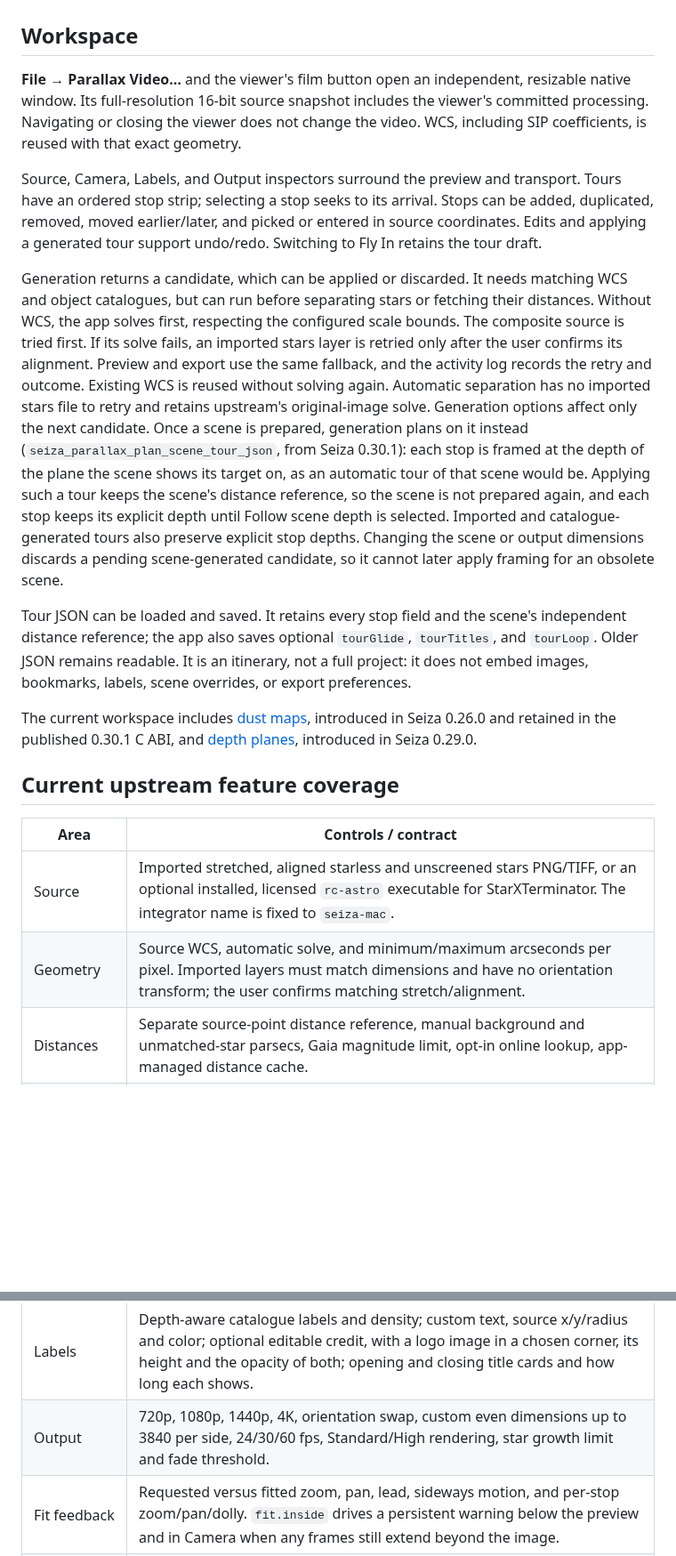
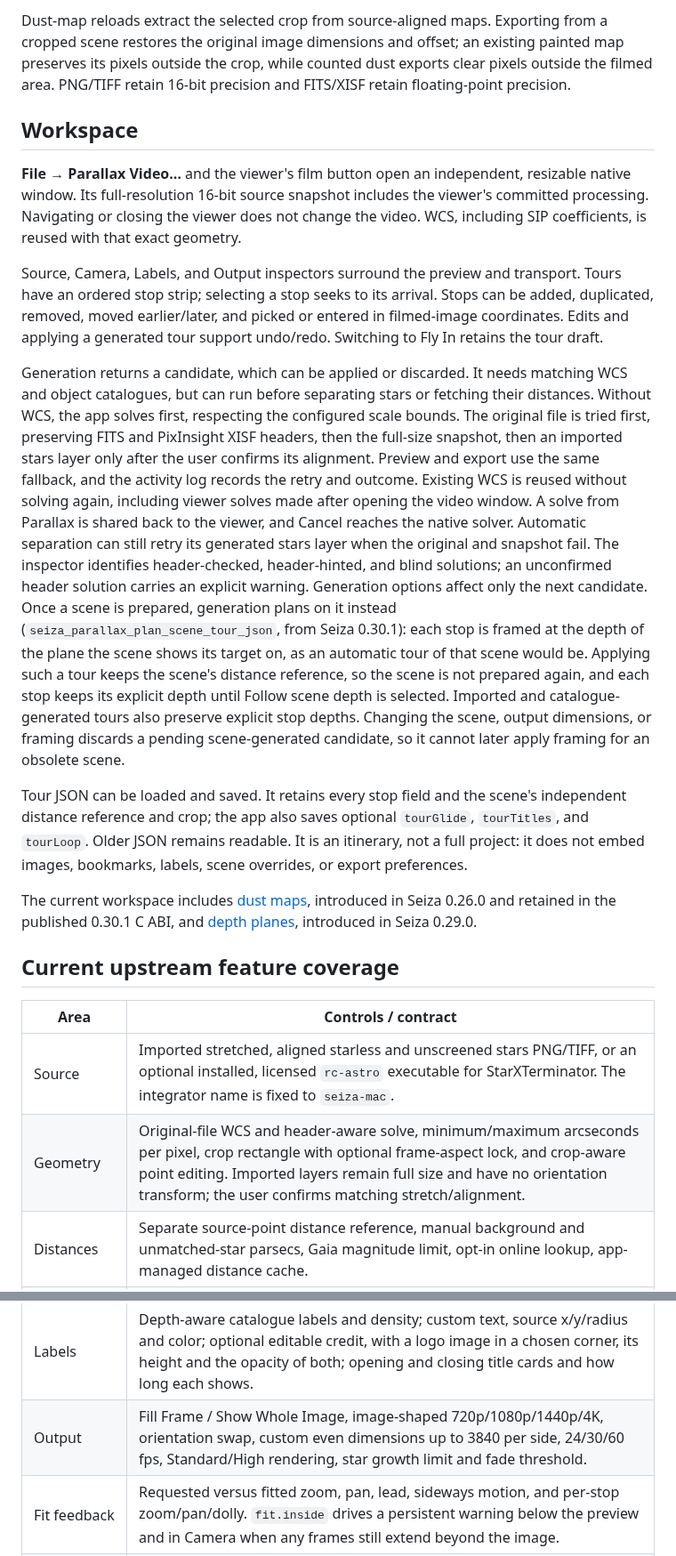
Before and after one commit to theatrus/seiza-mac, a Markdown page: docs/PARALLAX-VIDEO.md, 2 parts joined by grey strips. Shown at 89% size. Drawn GitHub-style; blank space fills up the shorter version.

```diff
--- a/docs/PARALLAX-VIDEO.md
+++ b/docs/PARALLAX-VIDEO.md
@@ -27,3 +61,9 @@ published C ABI; the versioned release descriptions above are historical.
+Dust-map reloads extract the selected crop from source-aligned maps. Exporting
+from a cropped scene restores the original image dimensions and offset; an
+existing painted map preserves its pixels outside the crop, while counted dust
+exports clear pixels outside the filmed area. PNG/TIFF retain 16-bit precision
+and FITS/XISF retain floating-point precision.
+
 ## Workspace
 
 **File → Parallax Video…** and the viewer's film button open an independent,
@@ -34,17 +74,22 @@ the video. WCS, including SIP coefficients, is reused with that exact geometry.
 Source, Camera, Labels, and Output inspectors surround the preview and transport.
 Tours have an ordered stop strip; selecting a stop seeks to its arrival. Stops
 can be added, duplicated, removed, moved earlier/later, and picked or entered in
-source coordinates. Edits and applying a generated tour support undo/redo.
+filmed-image coordinates. Edits and applying a generated tour support undo/redo.
 Switching to Fly In retains the tour draft.
 
 Generation returns a candidate, which can be applied or discarded. It needs
 matching WCS and object catalogues, but can run before separating stars or
 fetching their distances. Without WCS, the app solves first, respecting the
-configured scale bounds. The composite source is tried first. If its solve fails,
-an imported stars layer is retried only after the user confirms its alignment.
+configured scale bounds. The original file is tried first, preserving FITS and
+PixInsight XISF headers, then the full-size snapshot, then an imported stars
+layer only after the user confirms its alignment.
 Preview and export use the same fallback, and the activity log records the retry
-and outcome. Existing WCS is reused without solving again. Automatic separation
-has no imported stars file to retry and retains upstream's original-image solve.
+and outcome. Existing WCS is reused without solving again, including viewer
+solves made after opening the video window. A solve from Parallax is shared
+back to the viewer, and Cancel reaches the native solver. Automatic separation
+can still retry its generated stars layer when the original and snapshot fail.
+The inspector identifies header-checked, header-hinted, and blind solutions;
+an unconfirmed header solution carries an explicit warning.
 Generation options affect only the next candidate. Once a scene is prepared,
 generation plans on it instead (`seiza_parallax_plan_scene_tour_json`, from
 Seiza 0.30.1): each stop is framed at the depth of the plane the scene shows
@@ -52,11 +97,11 @@ its target on, as an automatic tour of that scene would be. Applying such a
 tour keeps the scene's distance reference, so the scene is not prepared again,
 and each stop keeps its explicit depth until Follow scene depth is selected.
 Imported and catalogue-generated tours also preserve explicit stop depths.
-Changing the scene or output dimensions discards a pending scene-generated
+Changing the scene, output dimensions, or framing discards a pending scene-generated
 candidate, so it cannot later apply framing for an obsolete scene.
 
 Tour JSON can be loaded and saved. It retains every stop field and the scene's
-independent distance reference; the app also saves optional `tourGlide`, `tourTitles`, and `tourLoop`. Older JSON remains readable. It is
+independent distance reference and crop; the app also saves optional `tourGlide`, `tourTitles`, and `tourLoop`. Older JSON remains readable. It is
 an itinerary, not a full project: it does not embed images, bookmarks, labels,
 scene overrides, or export preferences.
 
@@ -69,7 +114,7 @@ The current workspace includes [dust maps](#dust-maps), introduced in Seiza
 | Area | Controls / contract |
 | --- | --- |
 | Source | Imported stretched, aligned starless and unscreened stars PNG/TIFF, or an optional installed, licensed `rc-astro` executable for StarXTerminator. The integrator name is fixed to `seiza-mac`. |
-| Geometry | Source WCS, automatic solve, and minimum/maximum arcseconds per pixel. Imported layers must match dimensions and have no orientation transform; the user confirms matching stretch/alignment. |
+| Geometry | Original-file WCS and header-aware solve, minimum/maximum arcseconds per pixel, crop rectangle with optional frame-aspect lock, and crop-aware point editing. Imported layers remain full size and have no orientation transform; the user confirms matching stretch/alignment. |
 | Distances | Separate source-point distance reference, manual background and unmatched-star parsecs, Gaia magnitude limit, opt-in online lookup, app-managed distance cache. |
 | Scene | Moving-star limit, remaining stars as background field or dropped, keep galaxies in background, dust and dust opacity, and a dust map (PNG, JPEG, TIFF, FITS or XISF) that replaces the counted dust. |
 | Depth planes | Automatic planes for nebulae and dust clouds; distance overrides for any catalogue object by name; custom mask images with names and distances, replacement, reload and removal. |
@@ -79,7 +124,7 @@ The current workspace includes [dust maps](#dust-maps), introduced in Seiza
 | Tour stops | Name, independent on-screen title, an optional card image shown in place of the title, focus, optional explicit depth in parsecs or Follow scene depth, dolly, zoom, pan, unwrapped roll, incoming travel seconds, hold seconds, held spin degrees, and push through the remaining depth. |
 | Tour motion | Overall zoom, glide through holds, fading stop titles, and seamless looping with an automatic return when needed. CW/CCW shortcuts distinguish travel turns from held spins. |
 | Labels | Depth-aware catalogue labels and density; custom text, source x/y/radius and color; optional editable credit, with a logo image in a chosen corner, its height and the opacity of both; opening and closing title cards and how long each shows. |
-| Output | 720p, 1080p, 1440p, 4K, orientation swap, custom even dimensions up to 3840 per side, 24/30/60 fps, Standard/High rendering, star growth limit and fade threshold. |
+| Output | Fill Frame / Show Whole Image, image-shaped 720p/1080p/1440p/4K, orientation swap, custom even dimensions up to 3840 per side, 24/30/60 fps, Standard/High rendering, star growth limit and fade threshold. |
 | Fit feedback | Requested versus fitted zoom, pan, lead, sideways motion, and per-stop zoom/pan/dolly. `fit.inside` drives a persistent warning below the preview and in Camera when any frames still extend beyond the image. |
 | Native encoding | Silent SDR MP4 through AVFoundation/VideoToolbox, H.264 or HEVC, bounded pixel-buffer pool, hardware acceleration allowed with native software fallback. |
 
```
Also changed, not shown: other parts of docs/PARALLAX-VIDEO.md (+52 -1 lines), README.md (+4 -1 lines), docs/images/parallax-framing/output-framing.jpg (added), docs/images/parallax-framing/source-crop.jpg (added), 13 other files.
